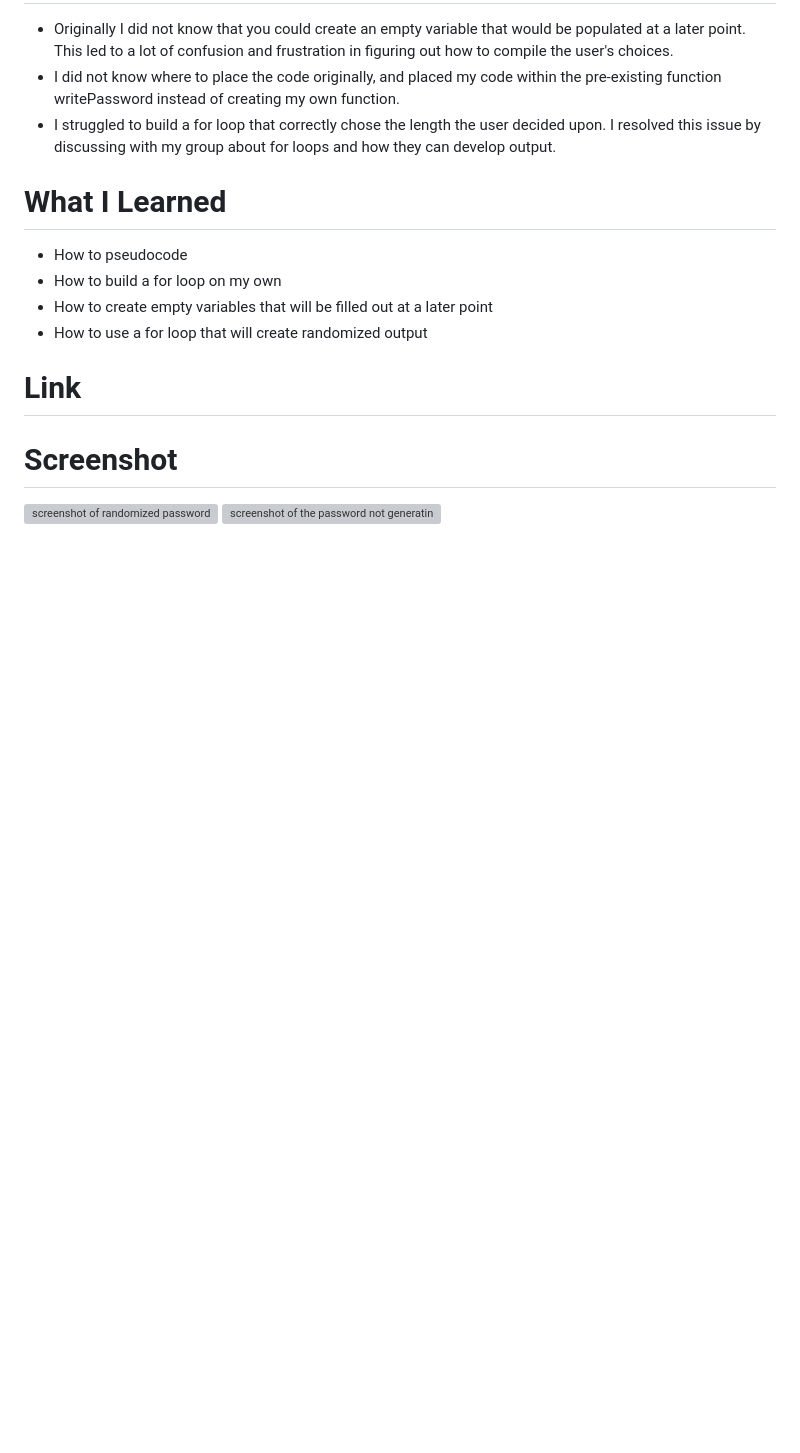
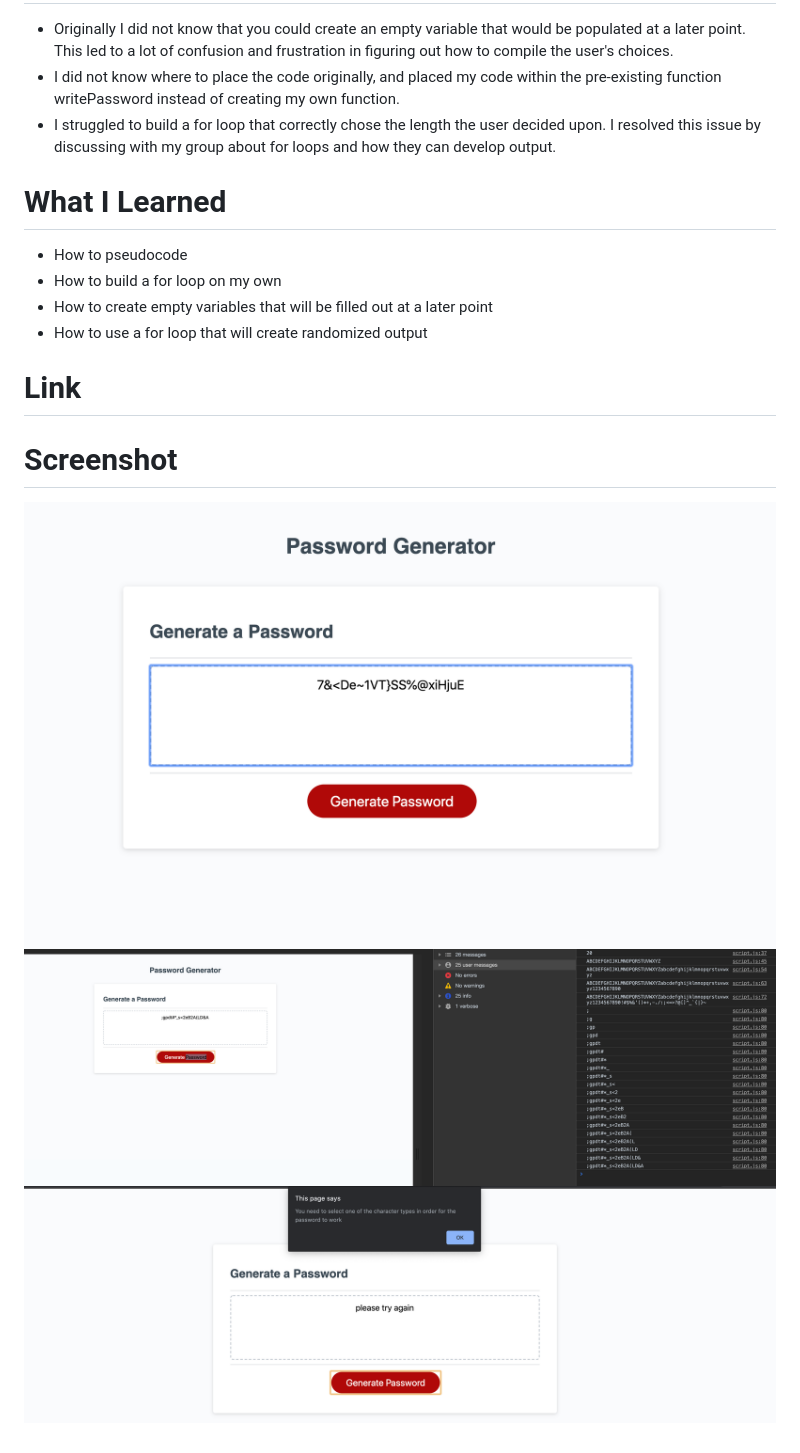
Before and after one commit to corvus-cyber/Password_Gen_Assign3, a Markdown page: README.md, the part around the change. Drawn GitHub-style; pictures changed too: Assets/consolelog-screenshot.png (added), Assets/no-choices-screenshot.png (added), Assets/working-screenshot.png (added); blank space fills up the shorter version; grey boxes are pictures that could not be loaded.

Commit message:
fixed the directionality of the repository. Added screenshots that function properly

```diff
--- a/README.md
+++ b/README.md
@@ -26,5 +26,6 @@ The purpose of this assignment was to create a random password generator that wo
 # Link
 
 # Screenshot
-![screenshot of randomized password](./Homework/Assets/Screenshot-use-chose-long-password.png)
-![screenshot of the password not generating because user didn't choose criteria](./Homework/Assets/Screenshot-user-didn't-choose.png)
+![screenshot of random password generator operating](./Assets/working-screenshot.png)
+![screenshot of console log showing how the password develops](./Assets/consolelog-screenshot.png)
+![screenshot of the app alerting user that they didn't choose any criteria](./Assets/no-choices-screenshot.png)
```
Also changed, not shown: 02-Homework/README.md (deleted, +0 -48 lines), 02-Homework/Assets/Screenshot-user-chose-long-password.png (deleted), 02-Homework/Assets/Screenshot-user-didn't-choose.png (deleted), Assets/03-javascript-homework-demo.png (renamed from 02-Homework/Assets/03-javascript-homework-demo.png), 6 other files.
